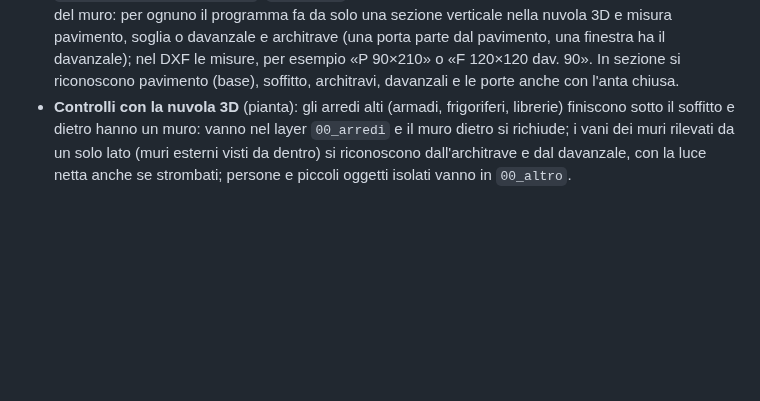
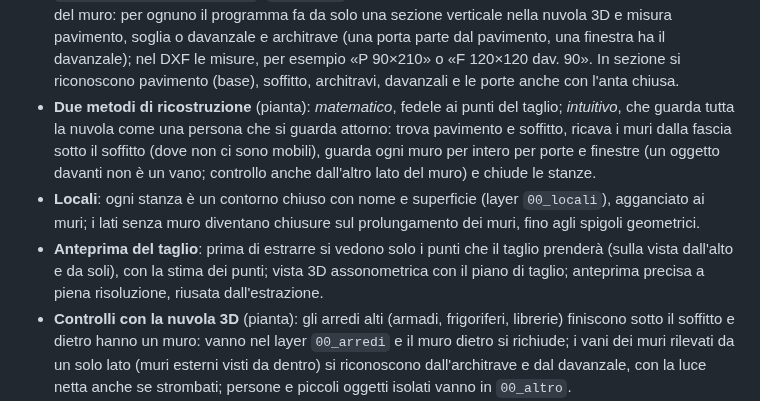
Before and after one commit to sistembelluno-lang/Newsistem, a Markdown page: Nuvola2DXF/README.md, the part around the change. GitHub-like rendering; blank space fills up the shorter version.

```diff
--- a/Nuvola2DXF/README.md
+++ b/Nuvola2DXF/README.md
@@ -50,6 +50,19 @@ Esempio: 10.000 punti che descrivono il perimetro di una stanza diventano
   pavimento, una finestra ha il davanzale); nel DXF le misure, per esempio
   «P 90×210» o «F 120×120 dav. 90». In sezione si riconoscono pavimento
   (base), soffitto, architravi, davanzali e le porte anche con l'anta chiusa.
+- **Due metodi di ricostruzione** (pianta): *matematico*, fedele ai punti del
+  taglio; *intuitivo*, che guarda tutta la nuvola come una persona che si
+  guarda attorno: trova pavimento e soffitto, ricava i muri dalla fascia sotto
+  il soffitto (dove non ci sono mobili), guarda ogni muro per intero per porte
+  e finestre (un oggetto davanti non è un vano; controllo anche dall'altro
+  lato del muro) e chiude le stanze.
+- **Locali**: ogni stanza è un contorno chiuso con nome e superficie (layer
+  `00_locali`), agganciato ai muri; i lati senza muro diventano chiusure sul
+  prolungamento dei muri, fino agli spigoli geometrici.
+- **Anteprima del taglio**: prima di estrarre si vedono solo i punti che il
+  taglio prenderà (sulla vista dall'alto e da soli), con la stima dei punti;
+  vista 3D assonometrica con il piano di taglio; anteprima precisa a piena
+  risoluzione, riusata dall'estrazione.
 - **Controlli con la nuvola 3D** (pianta): gli arredi alti (armadi,
   frigoriferi, librerie) finiscono sotto il soffitto e dietro hanno un muro:
   vanno nel layer `00_arredi` e il muro dietro si richiude; i vani dei muri
```
Also changed, not shown: guida/img/ndxf_3d.png (added), guida/img/ndxf_anteprima.png (added), guida/img/ndxf_intuitiva.png (added), 5 other files.
